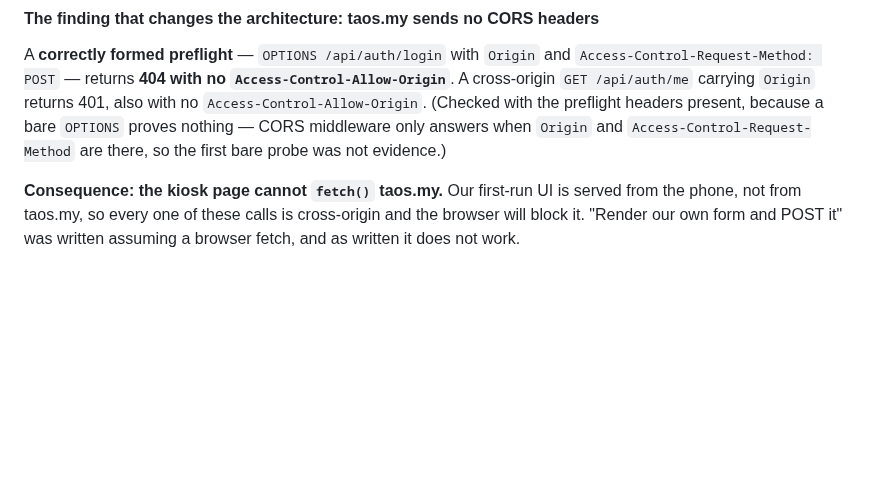
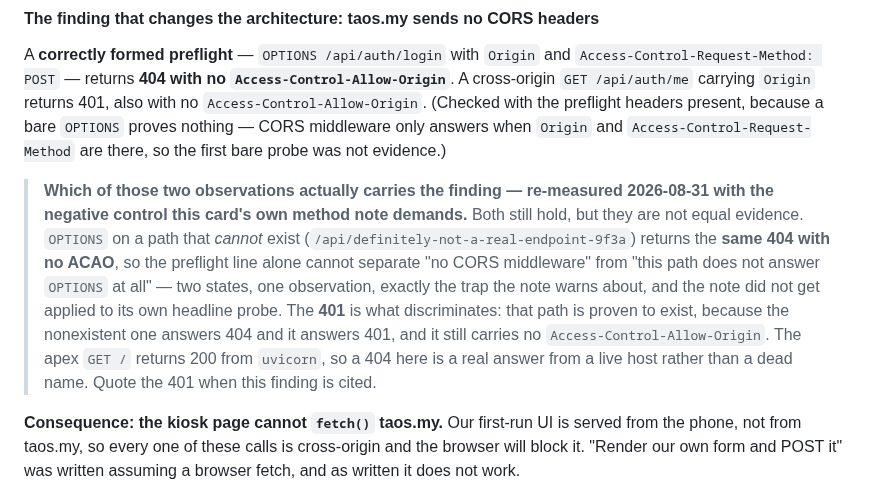
Before and after one commit to jaylfc/taOSmobile, a Markdown page: docs/first-run-controller-choice.md, the part around the change. Drawn GitHub-style; blank space fills up the shorter version.

Commit message:
The headline CORS probe could not tell "no middleware" from "path ignores OPTIONS"
tsk-c25o2p's method note says it outright: on this host a 404 means wrong-method
as often as absent, so always pair an existence probe with a known-nonexistent
path as a negative control. The note was never applied to the card's own
headline probe, and the doc has been quoting both observations as if they were
equal evidence ever since.

Re-measured 2026-08-31. OPTIONS with Origin and Access-Control-Request-Method on
/api/auth/login returns 404 with no ACAO -- and OPTIONS on
/api/definitely-not-a-real-endpoint-9f3a returns the identical 404 with no ACAO.
Same observation, two states, so the preflight line on its own cannot separate
"taos.my runs no CORS middleware" from "that path does not answer OPTIONS".

The 401 is the observation that discriminates, and it is the one to cite:
/api/auth/me is PROVEN to exist because the nonexistent path answers 404 and it
answers 401, and it still carries no Access-Control-Allow-Origin. Apex GET /
returns 200 from uvicorn, so these 404s are real answers from a live host and
not a dead name.

The finding itself is unchanged and still true. What changes is which line
carries it, which matters because this is the finding the whole first-run remote
branch was re-planned around.

```diff
--- a/docs/first-run-controller-choice.md
+++ b/docs/first-run-controller-choice.md
@@ -140,6 +140,19 @@ A **correctly formed preflight** — `OPTIONS /api/auth/login` with `Origin` and
 the preflight headers present, because a bare `OPTIONS` proves nothing — CORS
 middleware only answers when `Origin` and `Access-Control-Request-Method` are
 there, so the first bare probe was not evidence.)
+
+> **Which of those two observations actually carries the finding — re-measured
+> 2026-08-31 with the negative control this card's own method note demands.**
+> Both still hold, but they are not equal evidence. `OPTIONS` on a path that
+> *cannot* exist (`/api/definitely-not-a-real-endpoint-9f3a`) returns the **same
+> 404 with no ACAO**, so the preflight line alone cannot separate "no CORS
+> middleware" from "this path does not answer `OPTIONS` at all" — two states,
+> one observation, exactly the trap the note warns about, and the note did not
+> get applied to its own headline probe. The **401** is what discriminates:
+> that path is proven to exist, because the nonexistent one answers 404 and it
+> answers 401, and it still carries no `Access-Control-Allow-Origin`. The apex
+> `GET /` returns 200 from `uvicorn`, so a 404 here is a real answer from a live
+> host rather than a dead name. Quote the 401 when this finding is cited.
 
 **Consequence: the kiosk page cannot `fetch()` taos.my.** Our first-run UI is
 served from the phone, not from taos.my, so every one of these calls is
```
